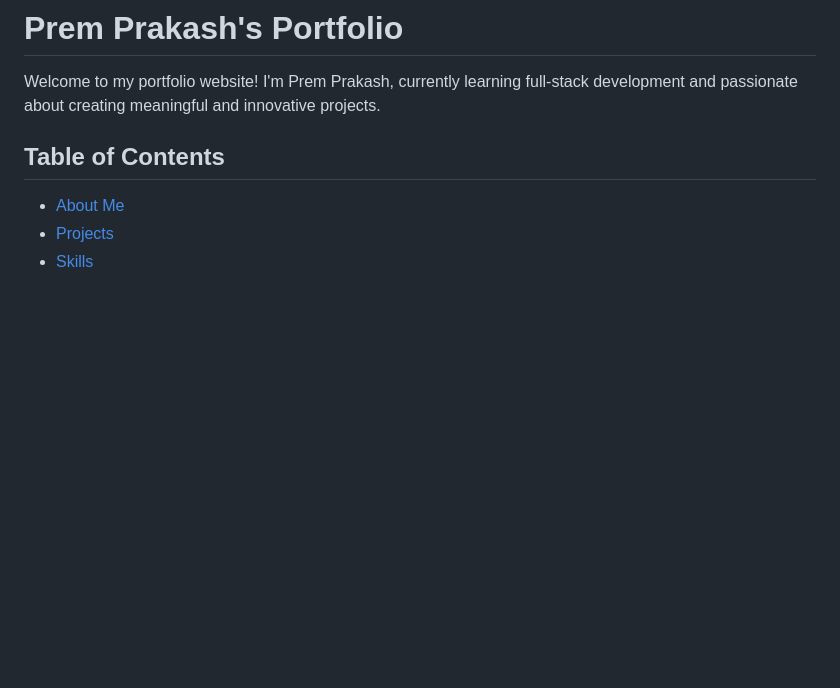
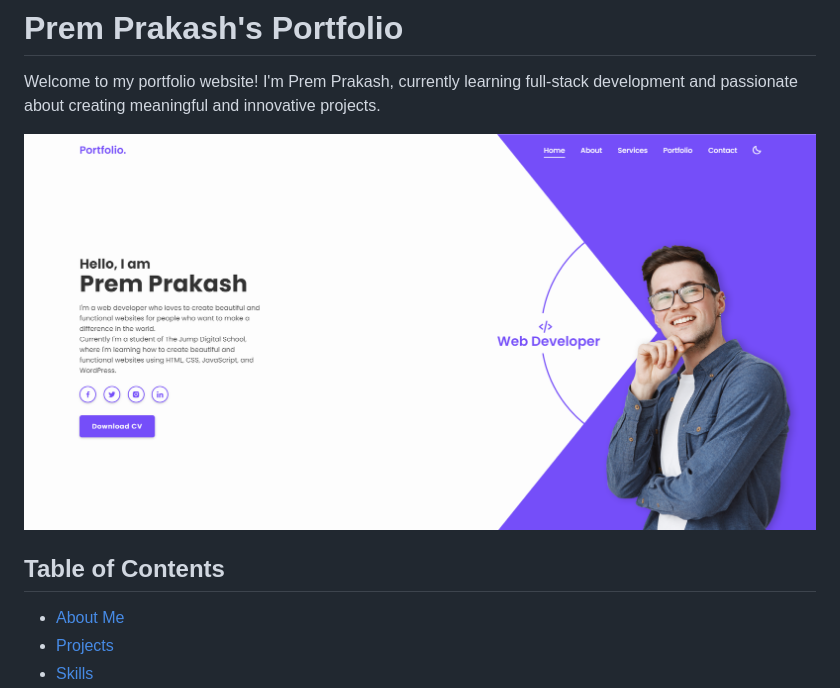
Before and after one commit to prem9910/responsive-portfolio-design, a Markdown page: README.md, the part around the change. Rendered like a GitHub page; pictures changed too: image.png (added); blank space fills up the shorter version.

```diff
--- a/README.md
+++ b/README.md
@@ -1,6 +1,8 @@
 # Prem Prakash's Portfolio
 
 Welcome to my portfolio website! I'm Prem Prakash, currently learning full-stack development and passionate about creating meaningful and innovative projects.
+
+![Alt text](image.png)
 
 ## Table of Contents
 - [About Me](#about-me)
```
Also changed, not shown: 1 other file.
